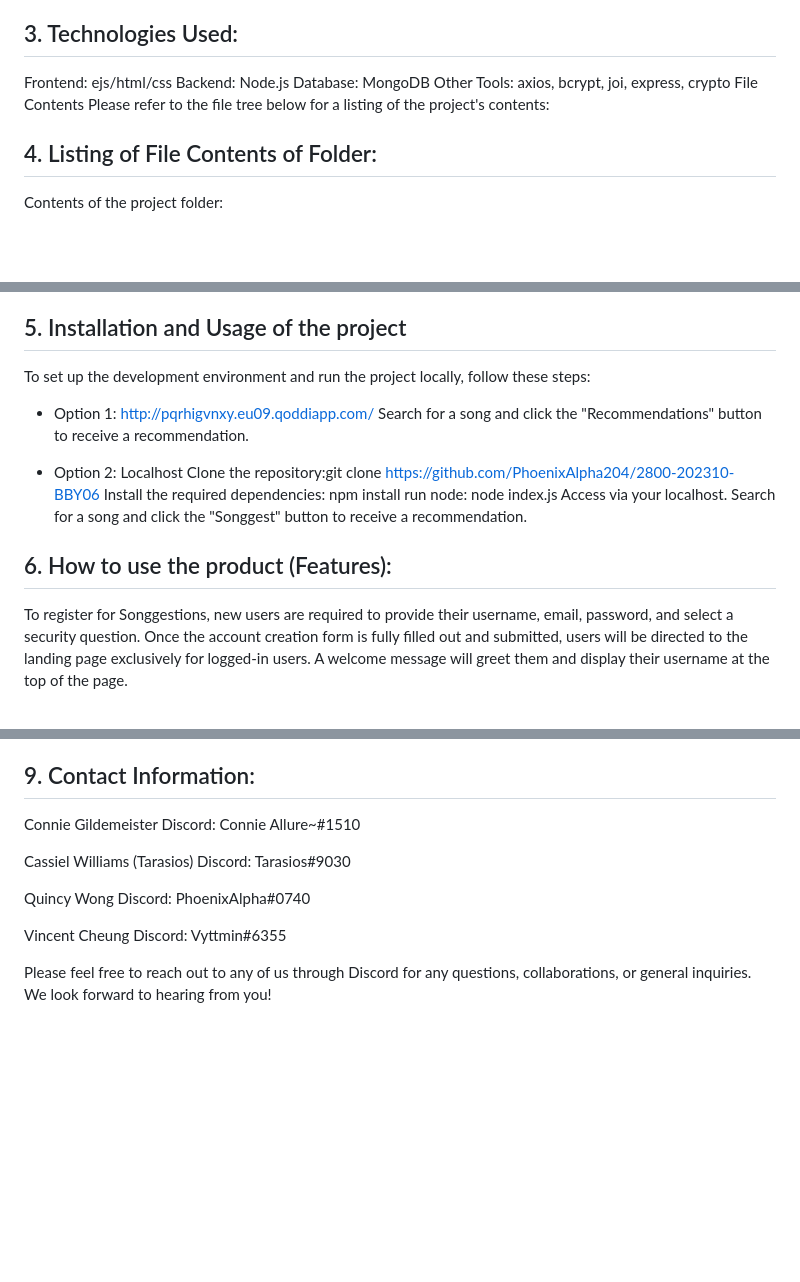
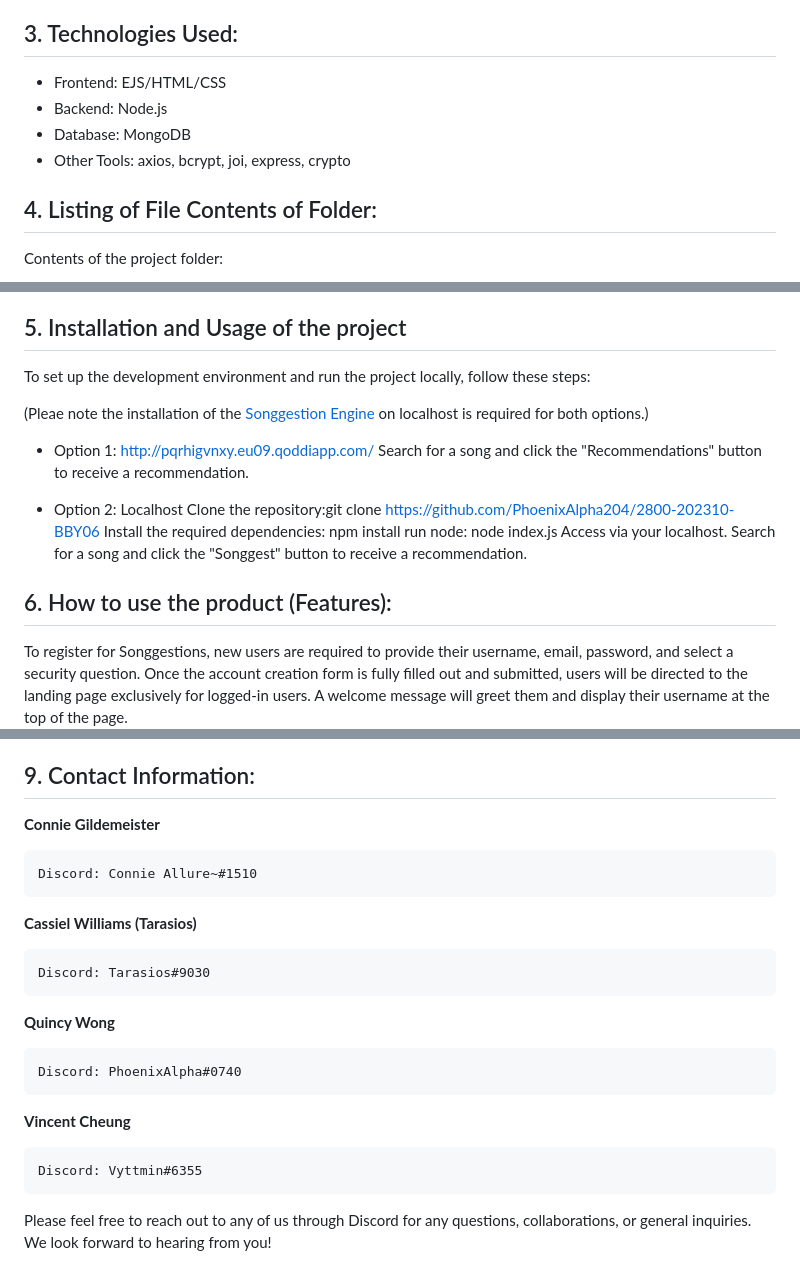
Before and after one commit to PhoenixAlpha204/2800-202310-BBY06, a Markdown page: README.md, 3 parts joined by grey strips. GitHub-like rendering; blank space fills up the shorter version.

```diff
--- a/README.md
+++ b/README.md
@@ -4,10 +4,10 @@
 Our team at BBY06 is developing an AI-powered music recommendation app to help music listeners find new songs to listen to based on their unique tastes.
 
 ## 3. Technologies Used:
-Frontend: ejs/html/css
-Backend: Node.js
-Database: MongoDB
-Other Tools: axios, bcrypt, joi, express, crypto File Contents Please refer to the file tree below for a listing of the project's contents:
+* Frontend: EJS/HTML/CSS
+* Backend: Node.js
+* Database: MongoDB
+* Other Tools: axios, bcrypt, joi, express, crypto
 
 ## 4. Listing of File Contents of Folder:
 
@@ -104,6 +104,8 @@ Project Directory:
 
 To set up the development environment and run the project locally, follow these steps:
 
+(Pleae note the installation of the [Songgestion Engine](https://github.com/Tarasios/SonggestionsEngine) on localhost is required for both options.)
+
 * Option 1:
 http://pqrhigvnxy.eu09.qoddiapp.com/ Search for a song and click the "Recommendations" button to receive a recommendation.
 
@@ -112,7 +114,6 @@ Localhost Clone the repository:git clone https://github.com/PhoenixAlpha204/2800
 
 ## 6. How to use the product (Features):
 
-
 To register for Songgestions, new users are required to provide their username, email, password, and select a security question. Once the account creation form is fully filled out and submitted, users will be directed to the landing page exclusively for logged-in users. A welcome message will greet them and display their username at the top of the page.
 
 To begin receiving personalized recommendations, simply click on the "Recommendations" option in the Navbar or use the blue "Songgest" button located on the landing page. You will be presented with a vertical stack of cards, showcasing five songs. Each card will display the song's name along with interactive buttons such as "Add to Favorites," "Like/Dislike," and "Songgest Me." Additionally, an embedded Spotify player will allow you to preview a sample of each song. To discover new songs, simply refresh the page.
@@ -147,16 +148,20 @@ As the web server hosting limitations prevent us from running the Python API ser
 
 ## 9. Contact Information:
 
-Connie Gildemeister
-Discord: Connie Allure~#1510
+**Connie Gildemeister**
 
-Cassiel Williams (Tarasios)
-Discord: Tarasios#9030
+    Discord: Connie Allure~#1510
 
-Quincy Wong
-Discord: PhoenixAlpha#0740
+**Cassiel Williams (Tarasios)**
 
-Vincent Cheung
-Discord: Vyttmin#6355
+    Discord: Tarasios#9030
+
+**Quincy Wong**
+
+    Discord: PhoenixAlpha#0740
+
+**Vincent Cheung**
+
+    Discord: Vyttmin#6355
 
 Please feel free to reach out to any of us through Discord for any questions, collaborations, or general inquiries. We look forward to hearing from you!
```
Also changed, not shown: other parts of README.md (+4 -4 lines).
